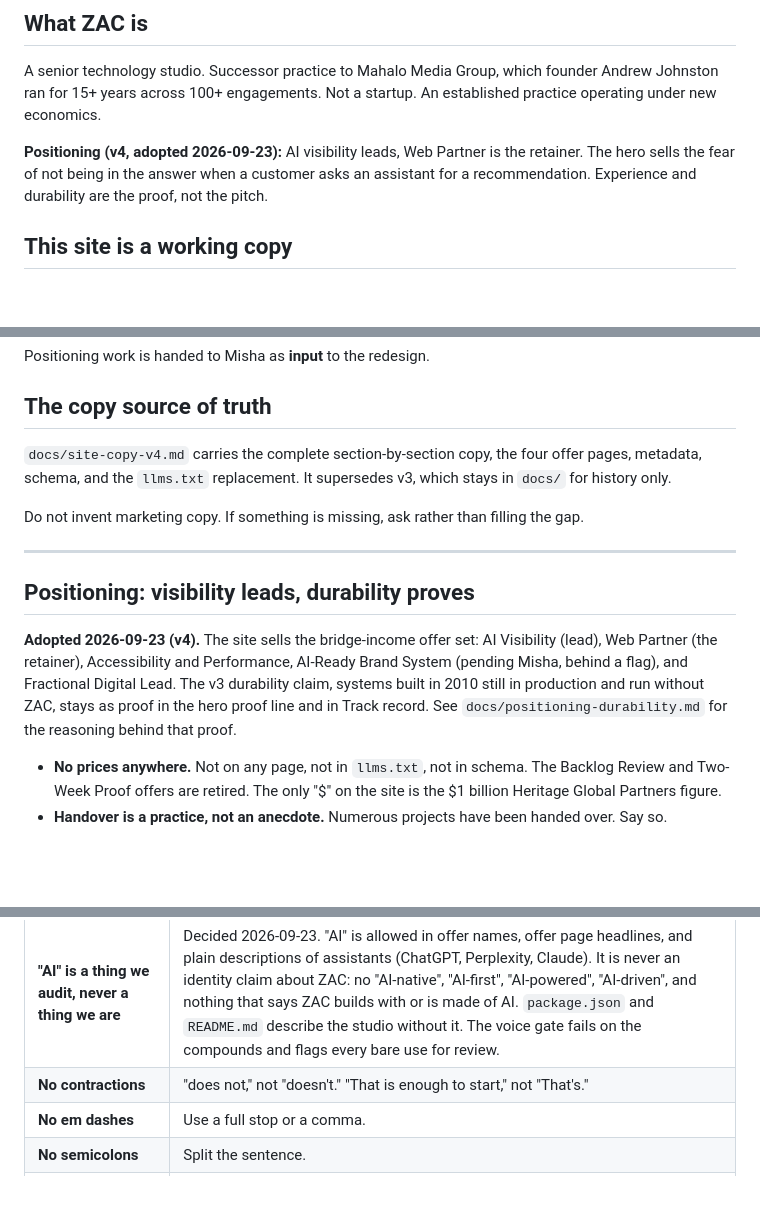
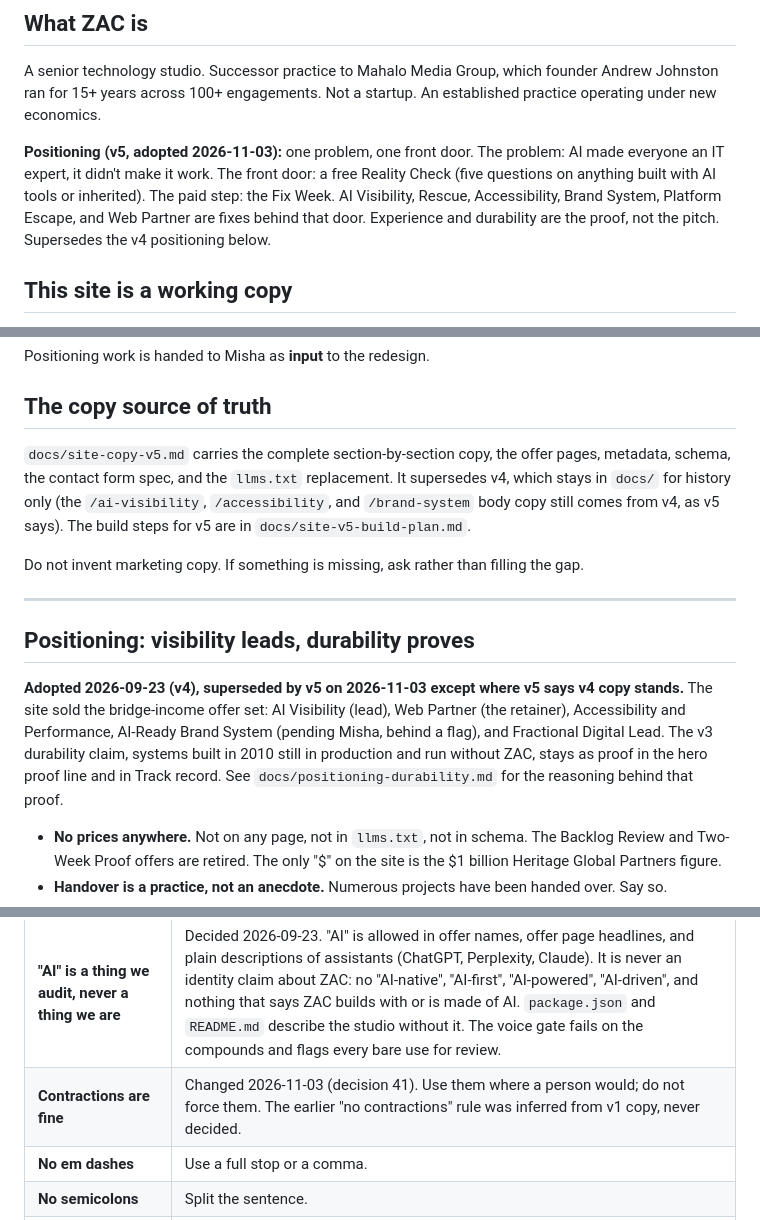
Before and after one commit to zac-forge/website, a Markdown page: CLAUDE.md, 3 parts joined by grey strips. GitHub-like rendering; blank space fills up the shorter version.

Commit message:
CLAUDE.md: v5 positioning, v5 copy source, contractions allowed
Reality Check front door and Fix Week per decisions 31 to 42. Contractions allowed (decision 41).

Co-Authored-By: Claude Fable 5.1 <noreply@anthropic.com>
Claude-Session: https://claude.ai/code/session_01VcLGasftw3qeG8HEY57b6J

```diff
--- a/CLAUDE.md
+++ b/CLAUDE.md
@@ -6,7 +6,7 @@ Repo memory for the ZAC marketing site. Read this before touching copy.
 
 A senior technology studio. Successor practice to Mahalo Media Group, which founder Andrew Johnston ran for 15+ years across 100+ engagements. Not a startup. An established practice operating under new economics.
 
-**Positioning (v4, adopted 2026-09-23):** AI visibility leads, Web Partner is the retainer. The hero sells the fear of not being in the answer when a customer asks an assistant for a recommendation. Experience and durability are the proof, not the pitch.
+**Positioning (v5, adopted 2026-11-03):** one problem, one front door. The problem: AI made everyone an IT expert, it didn't make it work. The front door: a free Reality Check (five questions on anything built with AI tools or inherited). The paid step: the Fix Week. AI Visibility, Rescue, Accessibility, Brand System, Platform Escape, and Web Partner are fixes behind that door. Experience and durability are the proof, not the pitch. Supersedes the v4 positioning below.
 
 ## This site is a working copy
 
@@ -21,7 +21,7 @@ Positioning work is handed to Misha as **input** to the redesign.
 
 ## The copy source of truth
 
-`docs/site-copy-v4.md` carries the complete section-by-section copy, the four offer pages, metadata, schema, and the `llms.txt` replacement. It supersedes v3, which stays in `docs/` for history only.
+`docs/site-copy-v5.md` carries the complete section-by-section copy, the offer pages, metadata, schema, the contact form spec, and the `llms.txt` replacement. It supersedes v4, which stays in `docs/` for history only (the `/ai-visibility`, `/accessibility`, and `/brand-system` body copy still comes from v4, as v5 says). The build steps for v5 are in `docs/site-v5-build-plan.md`.
 
 Do not invent marketing copy. If something is missing, ask rather than filling the gap.
 
@@ -29,7 +29,7 @@ Do not invent marketing copy. If something is missing, ask rather than filling t
 
 ## Positioning: visibility leads, durability proves
 
-**Adopted 2026-09-23 (v4).** The site sells the bridge-income offer set: AI Visibility (lead), Web Partner (the retainer), Accessibility and Performance, AI-Ready Brand System (pending Misha, behind a flag), and Fractional Digital Lead. The v3 durability claim, systems built in 2010 still in production and run without ZAC, stays as proof in the hero proof line and in Track record. See `docs/positioning-durability.md` for the reasoning behind that proof.
+**Adopted 2026-09-23 (v4), superseded by v5 on 2026-11-03 except where v5 says v4 copy stands.** The site sold the bridge-income offer set: AI Visibility (lead), Web Partner (the retainer), Accessibility and Performance, AI-Ready Brand System (pending Misha, behind a flag), and Fractional Digital Lead. The v3 durability claim, systems built in 2010 still in production and run without ZAC, stays as proof in the hero proof line and in Track record. See `docs/positioning-durability.md` for the reasoning behind that proof.
 
 - **No prices anywhere.** Not on any page, not in `llms.txt`, not in schema. The Backlog Review and Two-Week Proof offers are retired. The only "$" on the site is the $1 billion Heritage Global Partners figure.
 - **Handover is a practice, not an anecdote.** Numerous projects have been handed over. Say so.
@@ -50,7 +50,7 @@ These are not stylistic preferences. They are binding.
 | Rule | Detail |
 |---|---|
 | **"AI" is a thing we audit, never a thing we are** | Decided 2026-09-23. "AI" is allowed in offer names, offer page headlines, and plain descriptions of assistants (ChatGPT, Perplexity, Claude). It is never an identity claim about ZAC: no "AI-native", "AI-first", "AI-powered", "AI-driven", and nothing that says ZAC builds with or is made of AI. `package.json` and `README.md` describe the studio without it. The voice gate fails on the compounds and flags every bare use for review. |
-| **No contractions** | "does not," not "doesn't." "That is enough to start," not "That's." |
+| **Contractions are fine** | Changed 2026-11-03 (decision 41). Use them where a person would; do not force them. The earlier "no contractions" rule was inferred from v1 copy, never decided. |
 | **No em dashes** | Use a full stop or a comma. |
 | **No semicolons** | Split the sentence. |
 | **No exclamation points** | None. Anywhere. |
```
Also changed, not shown: other parts of CLAUDE.md (+1 -1 lines).
